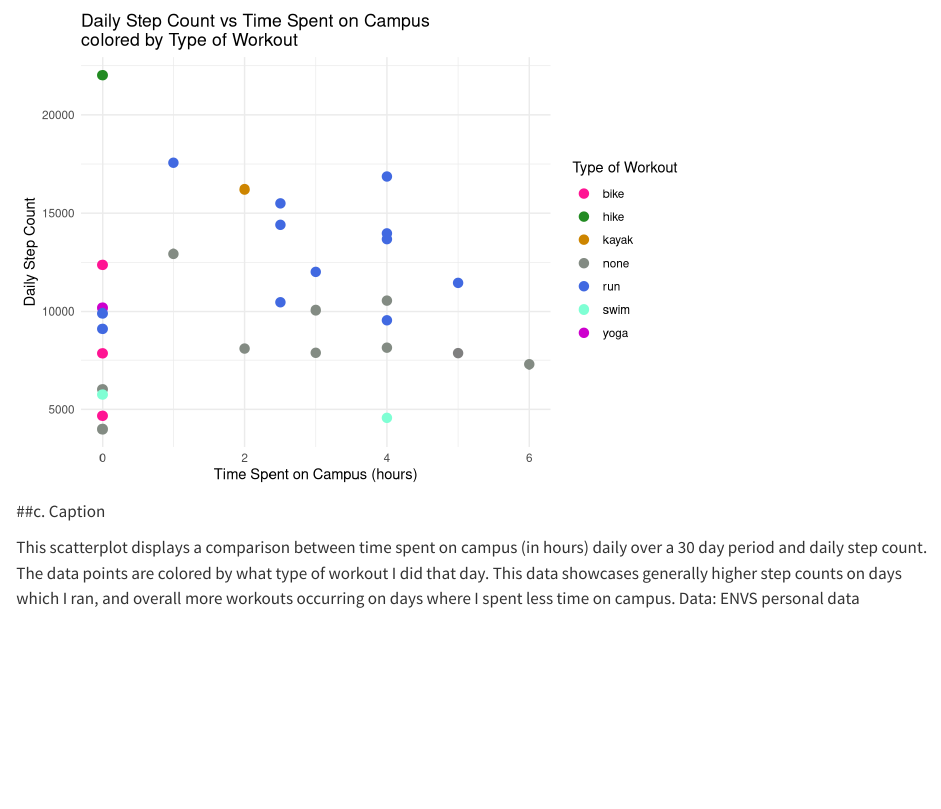
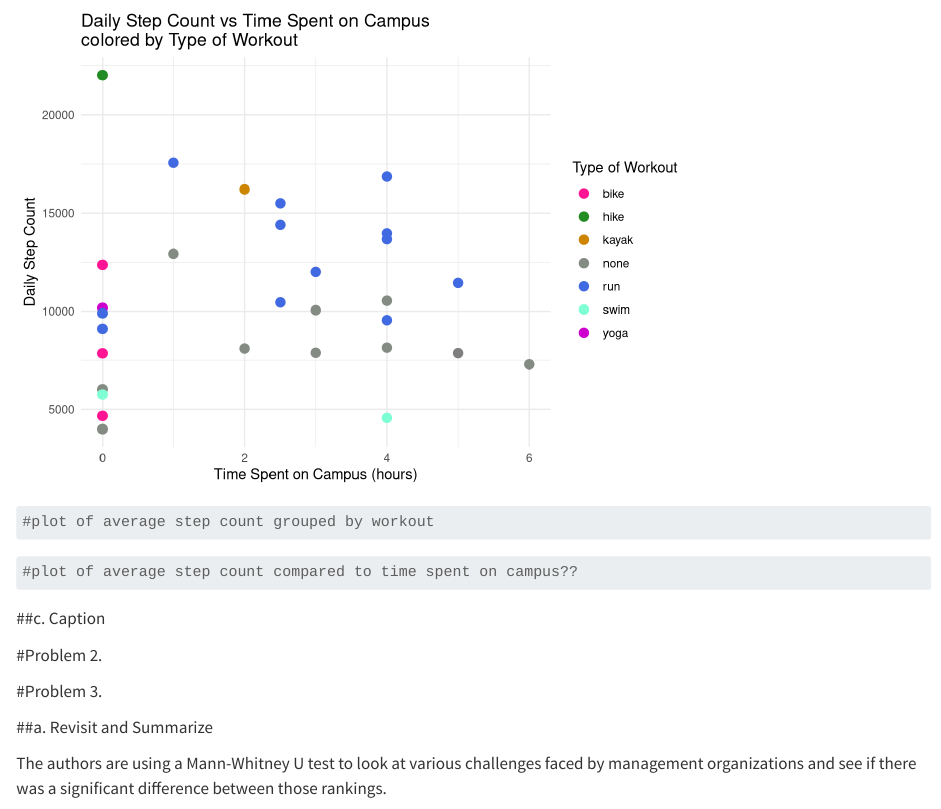
Before and after one commit to chloecarlstrom/ENVS-193DS_homework-03, a Quarto document (code/homework3.qmd): the page in a window 1100 px wide, from 1350 px down. Rendered offline with R 4.5, knitr and Pandoc in place of Quarto, with nearby package versions; long lines of code are wrapped.

Commit message:
adding in table images

````diff
--- a/code/homework3.qmd
+++ b/code/homework3.qmd
@@ -40,9 +40,37 @@ ggplot(data = personal_data, aes(x = time_spent_on_campus, y = step_count, color
 ```
 
 
+```{r}
+
+#plot of average step count grouped by workout
+
+
+
+```
+
+```{r}
+#plot of average step count compared to time spent on campus??
+
+
+```
+
+
+
 ##c. Caption
 
-This scatterplot displays a comparison between time spent on campus (in hours) daily over a 30 day period and daily step count. The data points are colored by what type of workout I did that day. This data showcases generally higher step counts on days which I ran, and overall more workouts occurring on days where I spent less time on campus. Data: ENVS personal data
+#Problem 2.
+
+
+#Problem 3.
+
+##a. Revisit and Summarize
+
+The authors are using a Mann-Whitney U test to look at various challenges faced by management organizations and see if there was a significant difference between those rankings.
+
+![Paper table 3](images/screenshot_1.png)
+![Paper table 4](images/screenshot_2.png)
+
+
 
 
 
````
Also changed, not shown: images/screenshot_1.png (added), images/screenshot_2.png (added), 1 other file.
